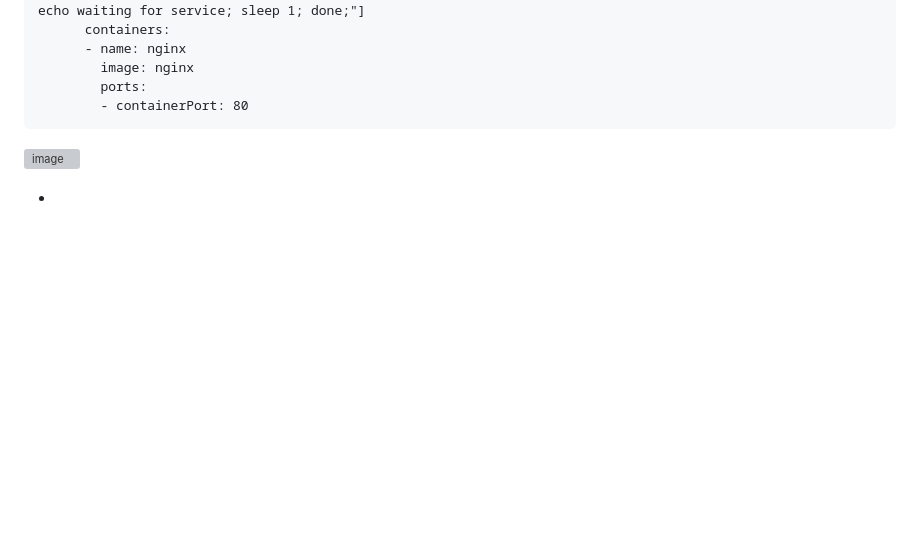
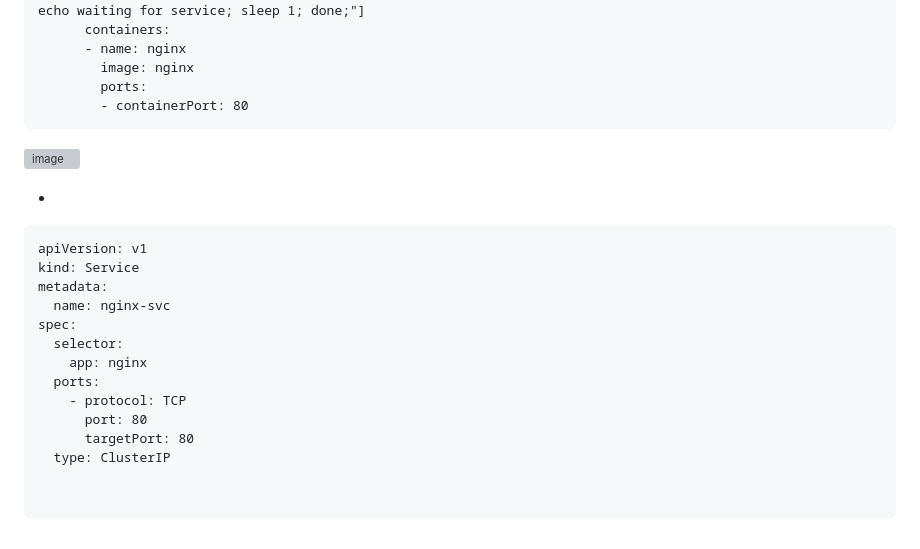
Before and after one commit to Dimarkle/DevOps, a Markdown page: Запуск приложений в K8S/ДЗ.md, the part around the change. GitHub-like rendering; folded sections open; blank space fills up the shorter version; grey boxes are pictures that could not be loaded.

````diff
--- a/Запуск приложений в K8S/ДЗ.md
+++ b/Запуск приложений в K8S/ДЗ.md
@@ -136,3 +136,19 @@ spec:
 
 
 *
+```
+apiVersion: v1
+kind: Service
+metadata:
+  name: nginx-svc
+spec:
+  selector:
+    app: nginx
+  ports:
+    - protocol: TCP
+      port: 80
+      targetPort: 80
+  type: ClusterIP
+
+
+```
````
